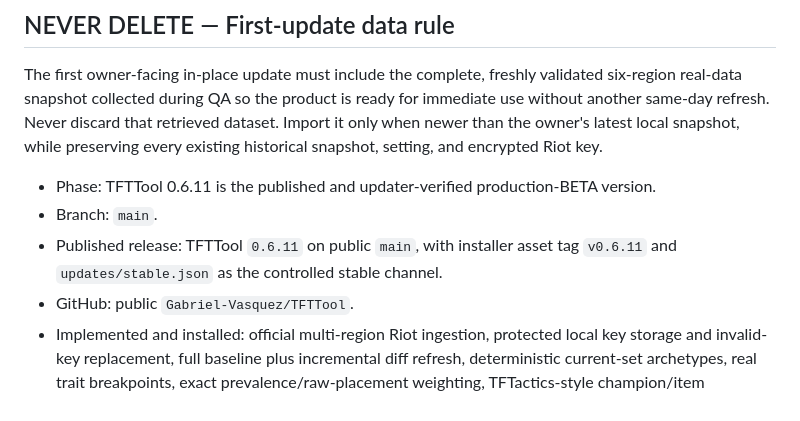
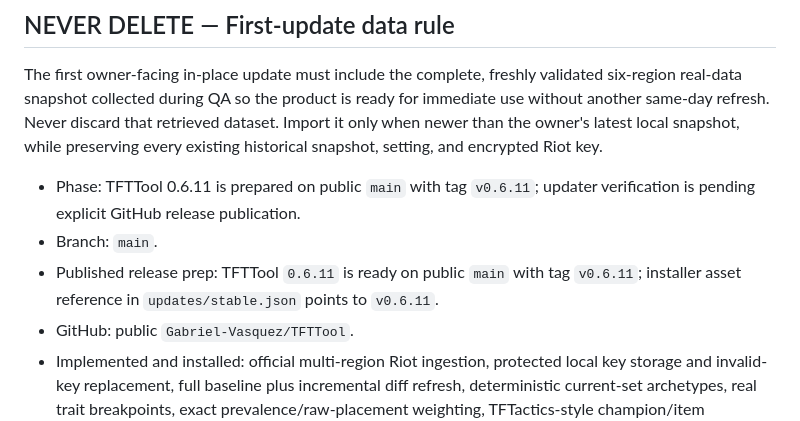
Before and after one commit to Gabriel-Vasquez/TFTTool, a Markdown page: CURRENT.md, the part around the change. Drawn GitHub-style.

Commit message:
Update 0.6.11 release status wording

```diff
--- a/CURRENT.md
+++ b/CURRENT.md
@@ -12,9 +12,9 @@ All development and testing must run in the repository-owned isolated QA sandbox
 
 The first owner-facing in-place update must include the complete, freshly validated six-region real-data snapshot collected during QA so the product is ready for immediate use without another same-day refresh. Never discard that retrieved dataset. Import it only when newer than the owner's latest local snapshot, while preserving every existing historical snapshot, setting, and encrypted Riot key.
 
-- Phase: TFTTool 0.6.11 is the published and updater-verified production-BETA version.
+- Phase: TFTTool 0.6.11 is prepared on public `main` with tag `v0.6.11`; updater verification is pending explicit GitHub release publication.
 - Branch: `main`.
-- Published release: TFTTool `0.6.11` on public `main`, with installer asset tag `v0.6.11` and `updates/stable.json` as the controlled stable channel.
+- Published release prep: TFTTool `0.6.11` is ready on public `main` with tag `v0.6.11`; installer asset reference in `updates/stable.json` points to `v0.6.11`.
 - GitHub: public `Gabriel-Vasquez/TFTTool`.
 - Implemented and installed: official multi-region Riot ingestion, protected local key storage and invalid-key replacement, full baseline plus incremental diff refresh, deterministic current-set archetypes, real trait breakpoints, exact prevalence/raw-placement weighting, TFTactics-style champion/item presentation, flagship-relative variant diffs, Team Planner export codes, shared-lobby matchup and opponent-conditioned Counter Item analytics, evidence drill-downs, snapshot history/trends, portable `.tftpack` transfer, complete EN/ES UX, bounded rendering/search, secured standalone Electron window, local shutdown control, compressed bundled snapshot import, and NSIS in-place updating.
 - Owner-data baseline: TFTTool 0.6.1 is installed at `C:\Program Files\TFTTool`. The data directory, encrypted key availability, Spanish preference, snapshot identity, history, and all 12,000 observations remain preserved after the in-place migration.
```
